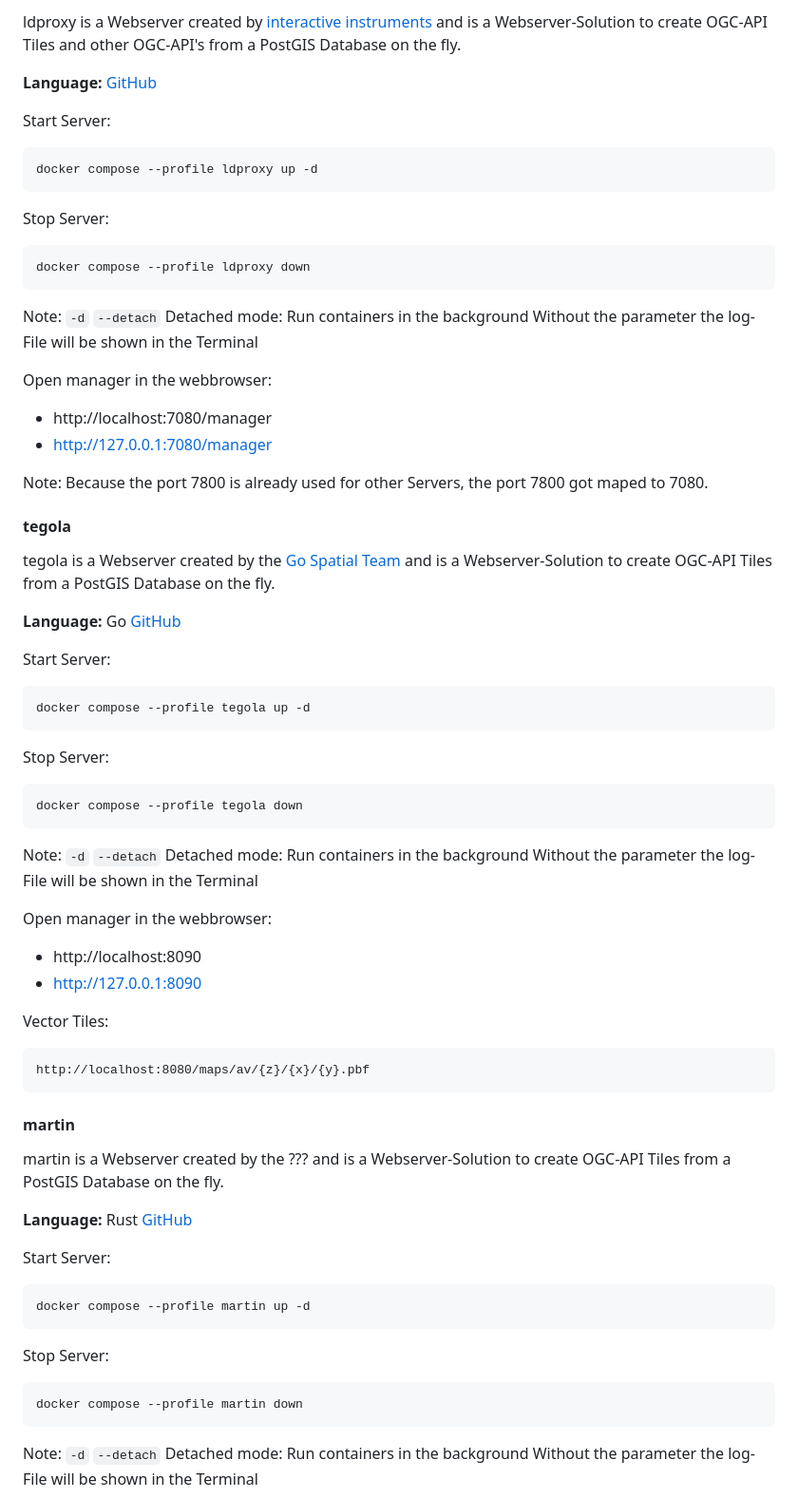
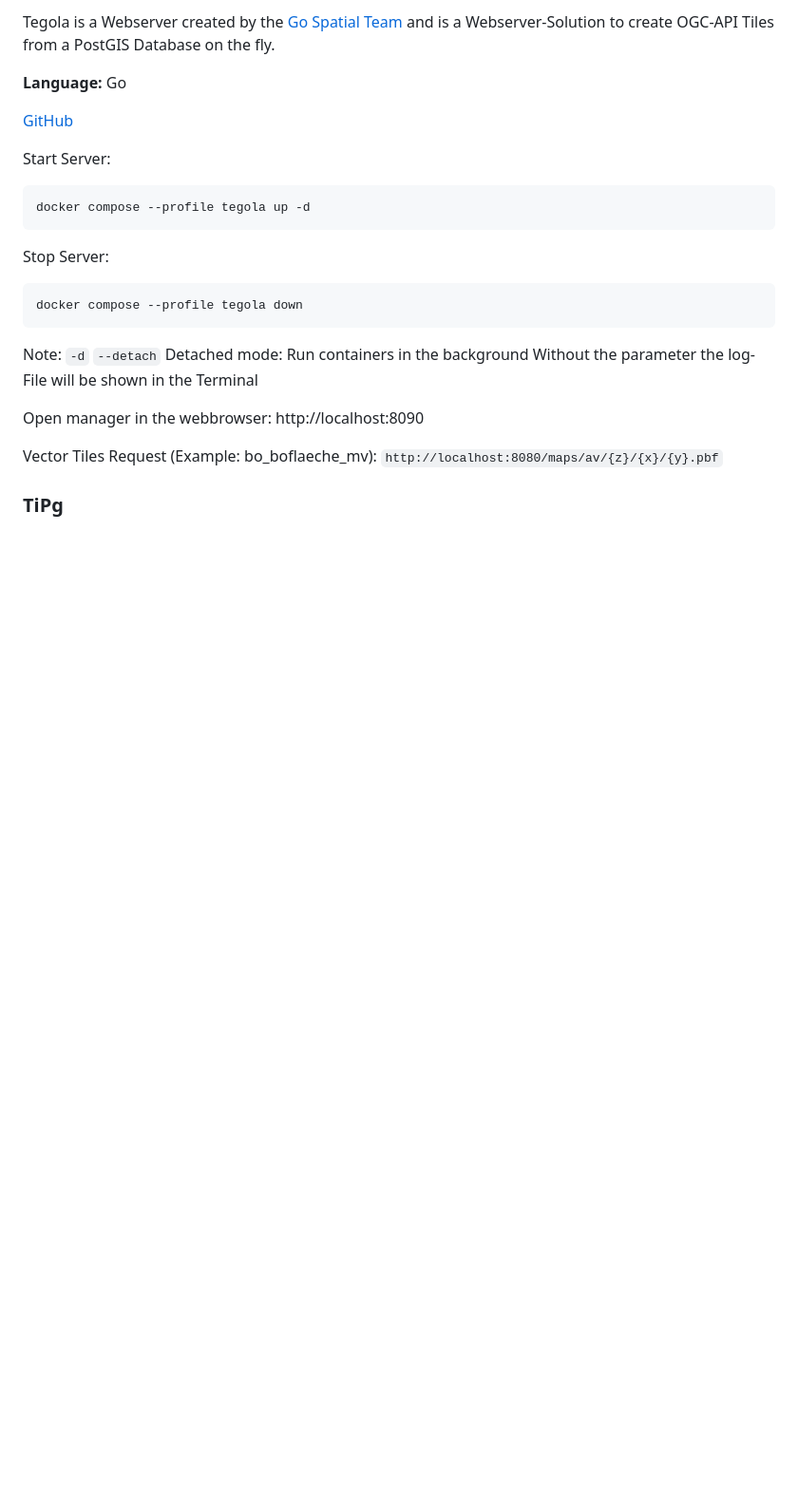
Before and after one commit to FabianRechsteiner/vector-tiles-benchmark, a Markdown page: README.md, the part around the change printed below. Shown: that part at 95% size. GitHub-like rendering; blank space fills up the shorter version.

````diff
--- a/README.md
+++ b/README.md
@@ -164,31 +215,8 @@ http://localhost:7800/avprodukt.bo_boflaeche_mv/{z}/{x}/{y}.pbf
 
-ldproxy is a Webserver created by [interactive instruments](https://www.interactive-instruments.de/) and is a  Webserver-Solution to create OGC-API Tiles and other OGC-API's from a PostGIS Database on the fly.
-
-**Language:**
-[GitHub](https://github.com/interactive-instruments/ldproxy)
-
-Start Server:
-```yml
-docker compose --profile ldproxy up -d
-```
-Stop Server:
-```yml
-docker compose --profile ldproxy down
-```
-Note:  `-d` `--detach` Detached mode: Run containers in the background
-Without the parameter the log-File will be shown in the Terminal
-
-Open manager in the webbrowser:
-- http://localhost:7080/manager
-- http://127.0.0.1:7080/manager
-
-Note: Because the port 7800 is already used for other Servers, the port 7800 got maped to 7080.
-
-#### tegola
-
-tegola is a Webserver created by the [Go Spatial Team](https://github.com/go-spatial) and is a  Webserver-Solution to create OGC-API Tiles from a PostGIS Database on the fly.
+Tegola is a Webserver created by the [Go Spatial Team](https://github.com/go-spatial) and is a  Webserver-Solution to create OGC-API Tiles from a PostGIS Database on the fly.
 
 **Language:** Go
+
 [GitHub](https://github.com/go-spatial/tegola)
 
 Start Server:
@@ -202,32 +230,11 @@ docker compose --profile tegola down
 Note:  `-d` `--detach` Detached mode: Run containers in the background
 Without the parameter the log-File will be shown in the Terminal
 
-Open manager in the webbrowser:
-- http://localhost:8090
-- http://127.0.0.1:8090
+Open manager in the webbrowser: http://localhost:8090
 
-Vector Tiles:
-```
-http://localhost:8080/maps/av/{z}/{x}/{y}.pbf
-```
+Vector Tiles Request (Example: bo_boflaeche_mv):
+`http://localhost:8080/maps/av/{z}/{x}/{y}.pbf`
 
 
+### TiPg
 
-#### martin
-
-martin is a Webserver created by the ??? and is a  Webserver-Solution to create OGC-API Tiles from a PostGIS Database on the fly.
-
-**Language:** Rust
-[GitHub](https://github.com/maplibre/martin)
-
-Start Server:
-```yml
-docker compose --profile martin up -d
-```
-Stop Server:
-```yml
-docker compose --profile martin down
-```
-Note:  `-d` `--detach` Detached mode: Run containers in the background
-Without the parameter the log-File will be shown in the Terminal
-
````
Also changed, not shown: other parts of README.md (+93 -61 lines).
